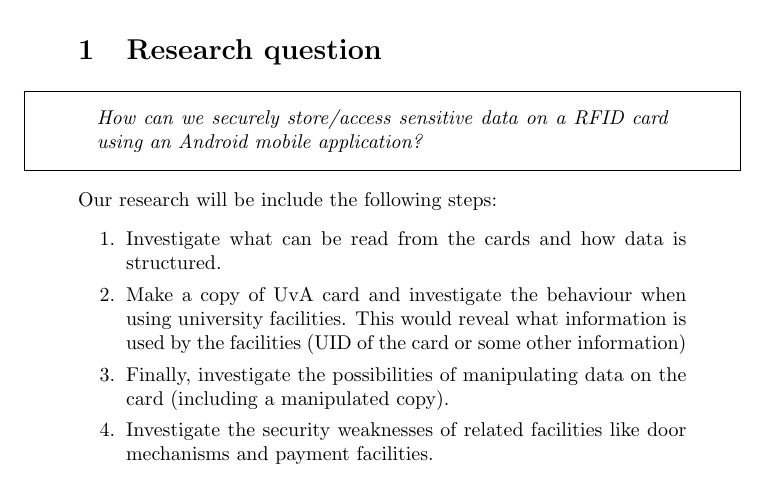
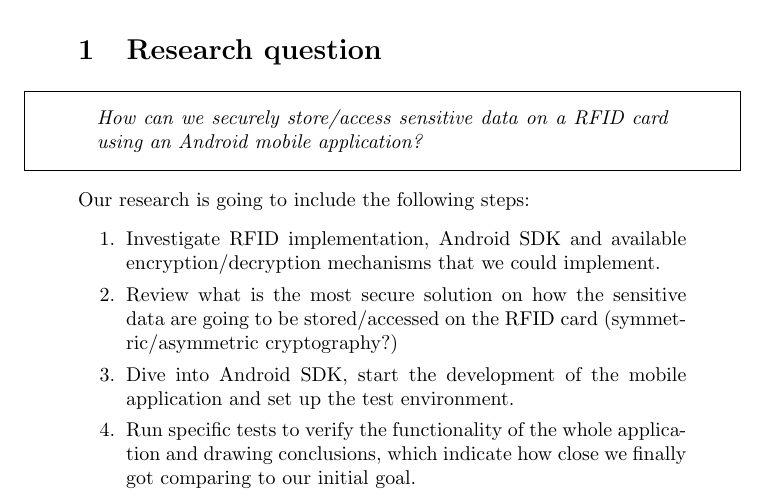
Before and after one commit to andydavies/SSN, a LaTeX document (SSN_New_Project/proposal.tex): part of page 1 of 3, cut so that both start at the same text. Compiled offline with pdfLaTeX.

Commit message:
new research steps added

```diff
--- a/SSN_New_Project/proposal.tex
+++ b/SSN_New_Project/proposal.tex
@@ -20,14 +20,13 @@
 \begin{framed}
 \noindent \textit{How can we securely store/access sensitive data on a RFID card using an Android mobile application?}
 \end{framed}
-Our research will be include the following steps:
+Our research is going to include the following steps:
 
 \begin{enumerate}
-\item{Investigate what can be read from the cards and how data is structured.}
-\item{Make a copy of UvA card and investigate the behaviour when using university facilities. This would
-reveal what information is used by the facilities (UID of the card or some other information)}
-\item{Finally, investigate the possibilities of manipulating data on the card (including a manipulated copy).}
-\item{Investigate the security weaknesses of related facilities like door mechanisms and payment facilities.}
+\item{Investigate RFID implementation, Android SDK and available encryption/decryption mechanisms that we could implement.}
+\item{Review what is the most secure solution on how the sensitive data are going to be stored/accessed on the RFID card (symmetric/asymmetric cryptography?)}
+\item{Dive into Android SDK, start the development of the mobile application and set up the test environment.}
+\item{Run specific tests to verify the functionality of the whole application and drawing conclusions, which indicate how close we finally got comparing to our initial goal.}
 \end{enumerate}
 
 \clearpage
```
